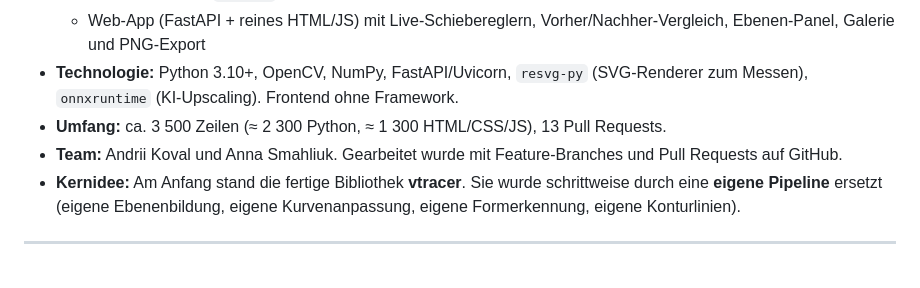
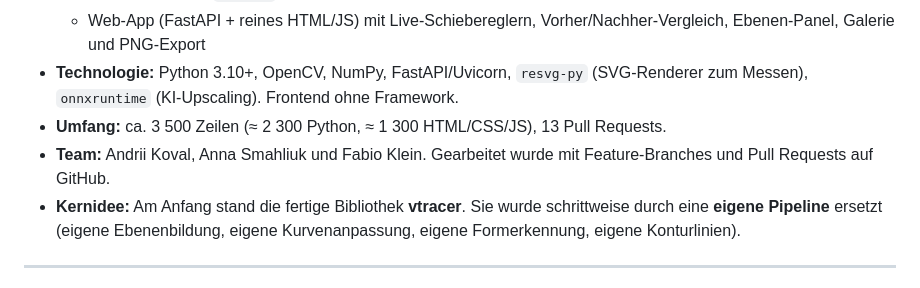
Before and after one commit to akovall/Provadis-Python-Proj, a Markdown page: PRAESENTATION.md, the part around the change. GitHub-like rendering.

```diff
--- a/PRAESENTATION.md
+++ b/PRAESENTATION.md
@@ -12,7 +12,7 @@ Stichpunkte für die Präsentation, gegliedert nach Themen. Zu jedem Algorithmus
   - Web-App (FastAPI + reines HTML/JS) mit Live-Schiebereglern, Vorher/Nachher-Vergleich, Ebenen-Panel, Galerie und PNG-Export
 - **Technologie:** Python 3.10+, OpenCV, NumPy, FastAPI/Uvicorn, `resvg-py` (SVG-Renderer zum Messen), `onnxruntime` (KI-Upscaling). Frontend ohne Framework.
 - **Umfang:** ca. 3 500 Zeilen (≈ 2 300 Python, ≈ 1 300 HTML/CSS/JS), 13 Pull Requests.
-- **Team:** Andrii Koval und Anna Smahliuk. Gearbeitet wurde mit Feature-Branches und Pull Requests auf GitHub.
+- **Team:** Andrii Koval, Anna Smahliuk und Fabio Klein. Gearbeitet wurde mit Feature-Branches und Pull Requests auf GitHub.
 - **Kernidee:** Am Anfang stand die fertige Bibliothek **vtracer**. Sie wurde schrittweise durch eine **eigene Pipeline** ersetzt (eigene Ebenenbildung, eigene Kurvenanpassung, eigene Formerkennung, eigene Konturlinien).
 
 ---
```
